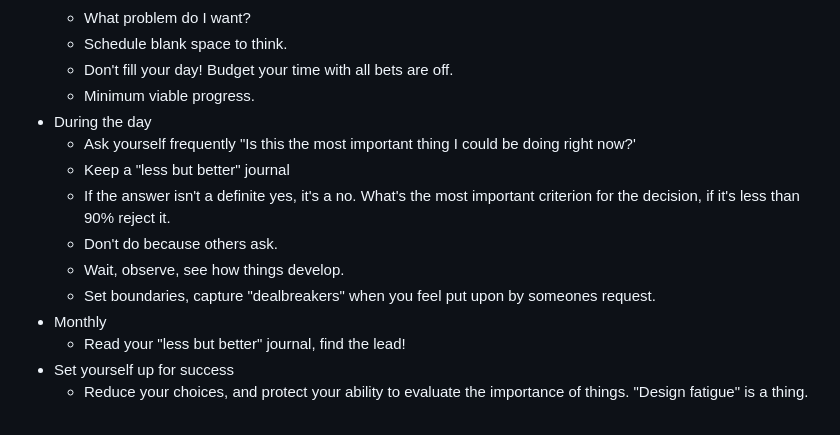
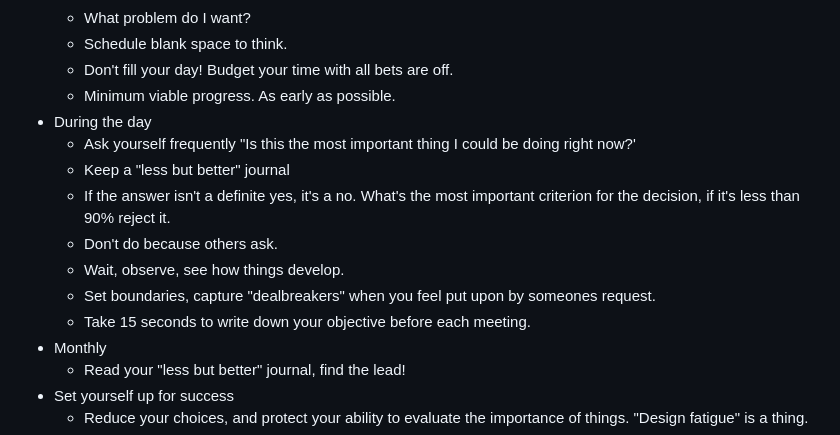
Before and after one commit to shano/knowledge-garden, a Markdown page: pages/Essentialism.md, the part around the change. Rendered like a GitHub page.

Commit message:
Updates from

```diff
--- a/pages/Essentialism.md
+++ b/pages/Essentialism.md
@@ -18,7 +18,7 @@
 	- What problem do I want?
 	- Schedule blank space to think.
 	- Don't fill your day! Budget your time with all bets are off.
-	- Minimum viable progress.
+	- Minimum viable progress. As early as possible.
 - During the day
 	- Ask yourself frequently "Is this the most important thing I could be doing right now?'
 	- Keep a "less but better" journal
@@ -26,6 +26,7 @@
 	- Don't do because others ask.
 	- Wait, observe, see how things develop.
 	- Set boundaries, capture "dealbreakers" when you feel put upon by someones request.
+	- Take 15 seconds to write down your objective before each meeting.
 - Monthly
 	- Read your "less but better" journal, find the lead!
 - Set yourself up for success
```
